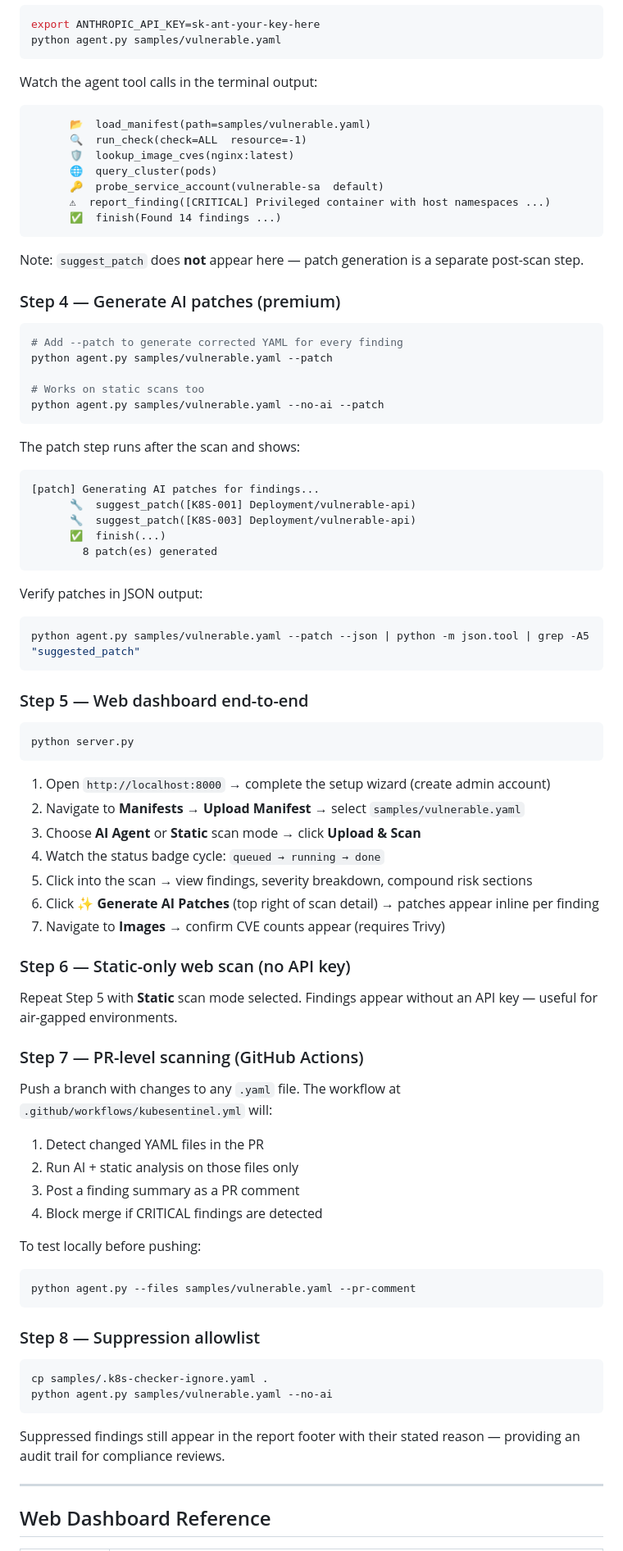
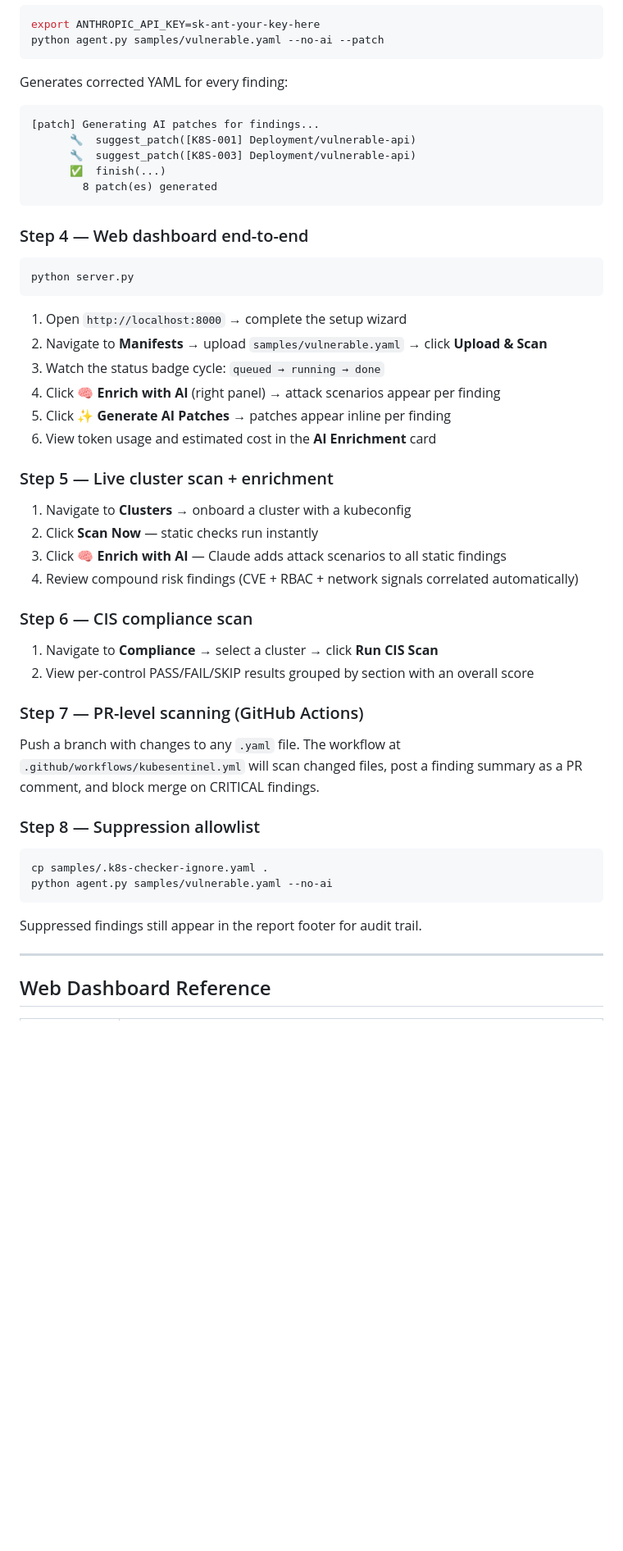
Before and after one commit to jaydenaung/k8s-yaml-misconfig-checker-agent, a Markdown page: README.md, the part around one of its changes. Shown at 82% size. GitHub-like rendering; blank space fills up the shorter version.

````diff
--- a/README.md
+++ b/README.md
@@ -262,34 +275,10 @@ Expect 10+ findings across CRITICAL and HIGH severities on the intentionally mis
 
 ```bash
 export ANTHROPIC_API_KEY=sk-ant-your-key-here
-python agent.py samples/vulnerable.yaml
-```
-
-Watch the agent tool calls in the terminal output:
-
-```
-      📂  load_manifest(path=samples/vulnerable.yaml)
-      🔍  run_check(check=ALL  resource=-1)
-      🛡  lookup_image_cves(nginx:latest)
-      🌐  query_cluster(pods)
-      🔑  probe_service_account(vulnerable-sa  default)
-      ⚠  report_finding([CRITICAL] Privileged container with host namespaces ...)
-      ✅  finish(Found 14 findings ...)
-```
-
-Note: `suggest_patch` does **not** appear here — patch generation is a separate post-scan step.
-
-### Step 4 — Generate AI patches (premium)
-
-```bash
-# Add --patch to generate corrected YAML for every finding
-python agent.py samples/vulnerable.yaml --patch
-
-# Works on static scans too
 python agent.py samples/vulnerable.yaml --no-ai --patch
 ```
 
-The patch step runs after the scan and shows:
+Generates corrected YAML for every finding:
 
 ```
 [patch] Generating AI patches for findings...
@@ -299,44 +288,34 @@ The patch step runs after the scan and shows:
         8 patch(es) generated
 ```
 
-Verify patches in JSON output:
-
-```bash
-python agent.py samples/vulnerable.yaml --patch --json | python -m json.tool | grep -A5 "suggested_patch"
-```
-
-### Step 5 — Web dashboard end-to-end
+### Step 4 — Web dashboard end-to-end
 
 ```bash
 python server.py
 ```
 
-1. Open `http://localhost:8000` → complete the setup wizard (create admin account)
-2. Navigate to **Manifests** → **Upload Manifest** → select `samples/vulnerable.yaml`
-3. Choose **AI Agent** or **Static** scan mode → click **Upload & Scan**
-4. Watch the status badge cycle: `queued → running → done`
-5. Click into the scan → view findings, severity breakdown, compound risk sections
-6. Click **✨ Generate AI Patches** (top right of scan detail) → patches appear inline per finding
-7. Navigate to **Images** → confirm CVE counts appear (requires Trivy)
+1. Open `http://localhost:8000` → complete the setup wizard
+2. Navigate to **Manifests** → upload `samples/vulnerable.yaml` → click **Upload & Scan**
+3. Watch the status badge cycle: `queued → running → done`
+4. Click **🧠 Enrich with AI** (right panel) → attack scenarios appear per finding
+5. Click **✨ Generate AI Patches** → patches appear inline per finding
+6. View token usage and estimated cost in the **AI Enrichment** card
 
-### Step 6 — Static-only web scan (no API key)
+### Step 5 — Live cluster scan + enrichment
 
-Repeat Step 5 with **Static** scan mode selected. Findings appear without an API key — useful for air-gapped environments.
+1. Navigate to **Clusters** → onboard a cluster with a kubeconfig
+2. Click **Scan Now** — static checks run instantly
+3. Click **🧠 Enrich with AI** — Claude adds attack scenarios to all static findings
+4. Review compound risk findings (CVE + RBAC + network signals correlated automatically)
+
+### Step 6 — CIS compliance scan
+
+1. Navigate to **Compliance** → select a cluster → click **Run CIS Scan**
+2. View per-control PASS/FAIL/SKIP results grouped by section with an overall score
 
 ### Step 7 — PR-level scanning (GitHub Actions)
 
-Push a branch with changes to any `.yaml` file. The workflow at `.github/workflows/kubesentinel.yml` will:
-
-1. Detect changed YAML files in the PR
-2. Run AI + static analysis on those files only
-3. Post a finding summary as a PR comment
-4. Block merge if CRITICAL findings are detected
-
-To test locally before pushing:
-
-```bash
-python agent.py --files samples/vulnerable.yaml --pr-comment
-```
+Push a branch with changes to any `.yaml` file. The workflow at `.github/workflows/kubesentinel.yml` will scan changed files, post a finding summary as a PR comment, and block merge on CRITICAL findings.
 
 ### Step 8 — Suppression allowlist
 
@@ -345,7 +324,7 @@ cp samples/.k8s-checker-ignore.yaml .
 python agent.py samples/vulnerable.yaml --no-ai
 ```
 
-Suppressed findings still appear in the report footer with their stated reason — providing an audit trail for compliance reviews.
+Suppressed findings still appear in the report footer for audit trail.
 
 ---
 
````
Also changed, not shown: other parts of README.md (+108 -102 lines).
